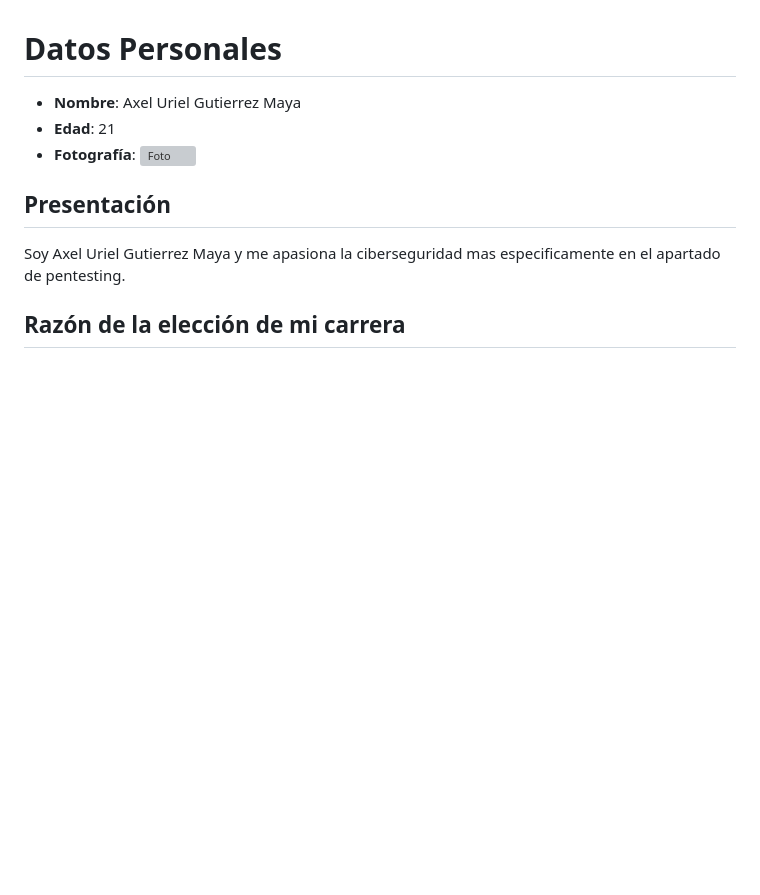
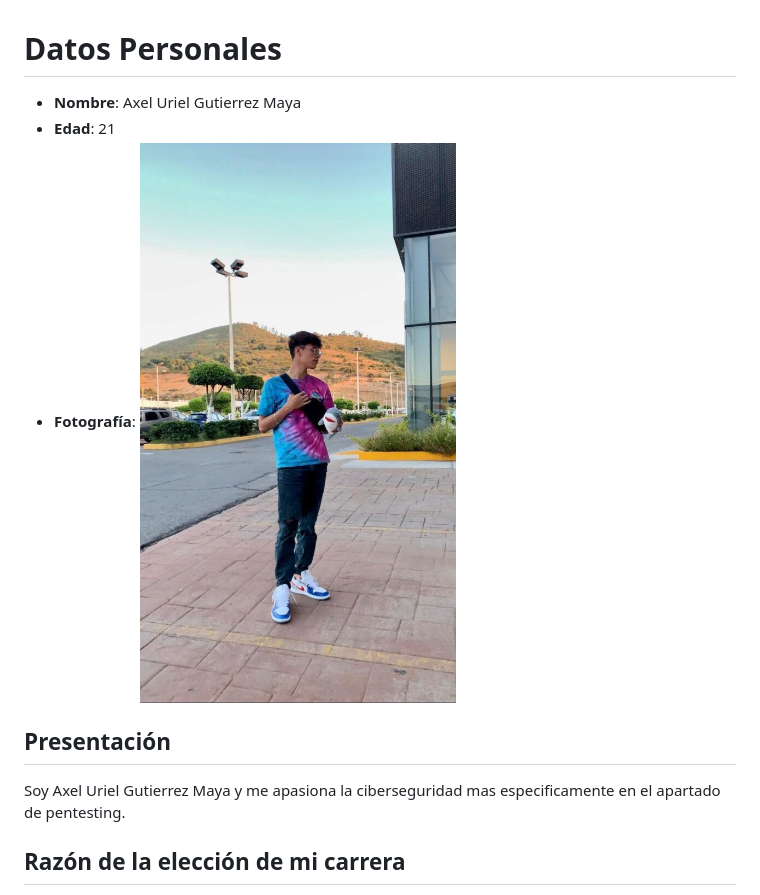
Before and after one commit to AxelUrielGM/entregas-practicas, a Markdown page: practica-2.md, the part around the change. Rendered like a GitHub page; pictures changed too: img/Axel.jpeg (added); blank space fills up the shorter version; grey boxes are pictures that could not be loaded.

Commit message:
Creando archivo de la practica 2

```diff
--- a/practica-2.md
+++ b/practica-2.md
@@ -1,7 +1,7 @@
 # Datos Personales
 - **Nombre**: Axel Uriel Gutierrez Maya
 - **Edad**: 21
-- **Fotografía**: ![Foto](ruta/a/tu/foto.jpg)
+- **Fotografía**: ![Foto](./img/Axel.jpeg)
 
 ## Presentación
 Soy Axel Uriel Gutierrez Maya y me apasiona la ciberseguridad mas especificamente en el apartado de pentesting.
```
